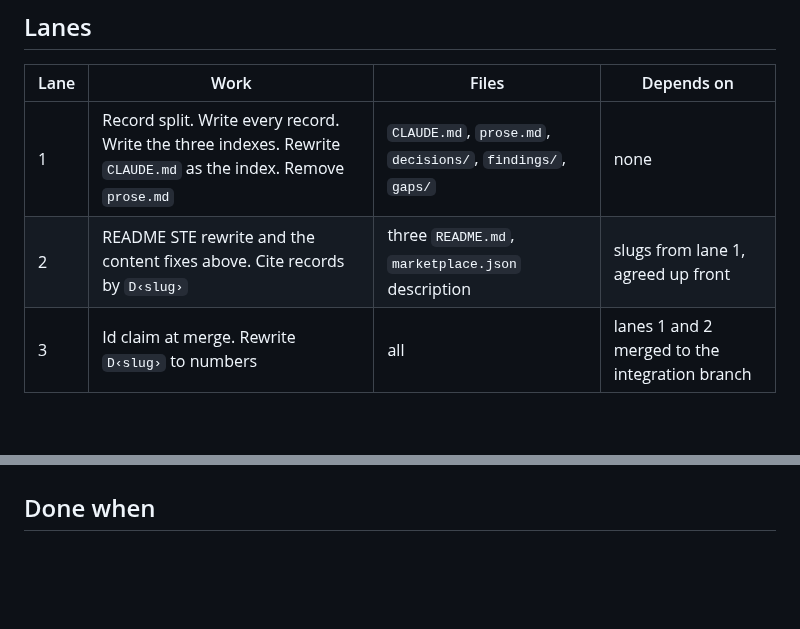
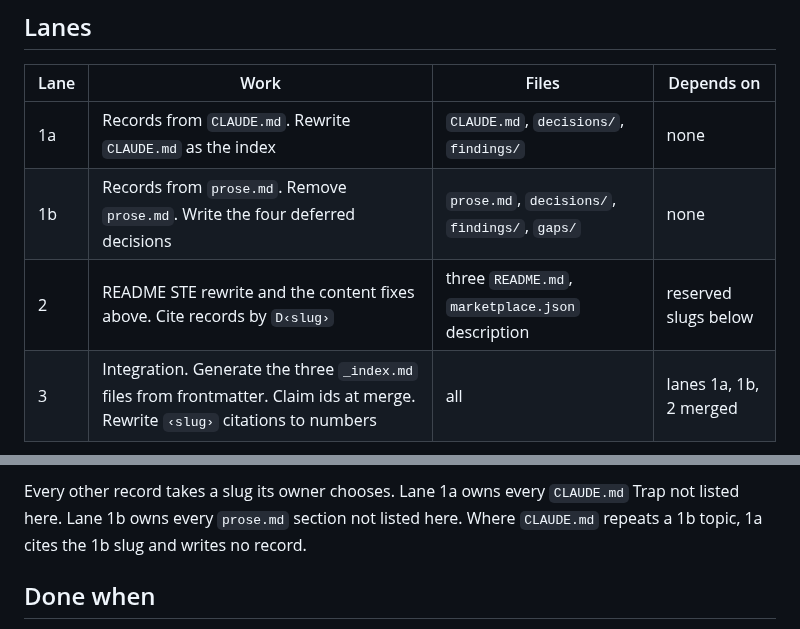
Before and after one commit to ssemwal-cdc/claude-sharables, a Markdown page: decisions/prose-compliance-plan.md, 2 parts joined by grey strips. Drawn GitHub-style; blank space fills up the shorter version.

Commit message:
Plan: split lane 1, reserve slugs, generate indexes in lane 3
Co-Authored-By: Claude Fable 5.1 <noreply@anthropic.com>
Claude-Session: https://claude.ai/code/session_016yf18mmKnFQRQHQ5kKzj6N

```diff
--- a/decisions/prose-compliance-plan.md
+++ b/decisions/prose-compliance-plan.md
@@ -148,7 +148,8 @@ Each is a repo sentence that breaks a mandate sentence. Line numbers are as of `
 
 | Lane | Work | Files | Depends on |
 |---|---|---|---|
-| 1 | Record split. Write every record. Write the three indexes. Rewrite `CLAUDE.md` as the index. Remove `prose.md` | `CLAUDE.md`, `prose.md`, `decisions/`, `findings/`, `gaps/` | none |
-| 2 | README STE rewrite and the content fixes above. Cite records by `D‹slug›` | three `README.md`, `marketplace.json` description | slugs from lane 1, agreed up front |
-| 3 | Id claim at merge. Rewrite `D‹slug›` to numbers | all | lanes 1 and 2 merged to the integration branch |
+| 1a | Records from `CLAUDE.md`. Rewrite `CLAUDE.md` as the index | `CLAUDE.md`, `decisions/`, `findings/` | none |
+| 1b | Records from `prose.md`. Remove `prose.md`. Write the four deferred decisions | `prose.md`, `decisions/`, `findings/`, `gaps/` | none |
+| 2 | README STE rewrite and the content fixes above. Cite records by `D‹slug›` | three `README.md`, `marketplace.json` description | reserved slugs below |
+| 3 | Integration. Generate the three `_index.md` files from frontmatter. Claim ids at merge. Rewrite `‹slug›` citations to numbers | all | lanes 1a, 1b, 2 merged |
 
@@ -157,3 +204,6 @@ Slugs are fixed in this file before either lane starts, so lane 2 can cite them.
+Every other record takes a slug its owner chooses. Lane 1a owns every `CLAUDE.md` Trap not
+listed here. Lane 1b owns every `prose.md` section not listed here. Where `CLAUDE.md` repeats a
+1b topic, 1a cites the 1b slug and writes no record.
 
 ## Done when
 
```
Also changed, not shown: other parts of decisions/prose-compliance-plan.md (+48 -2 lines).
